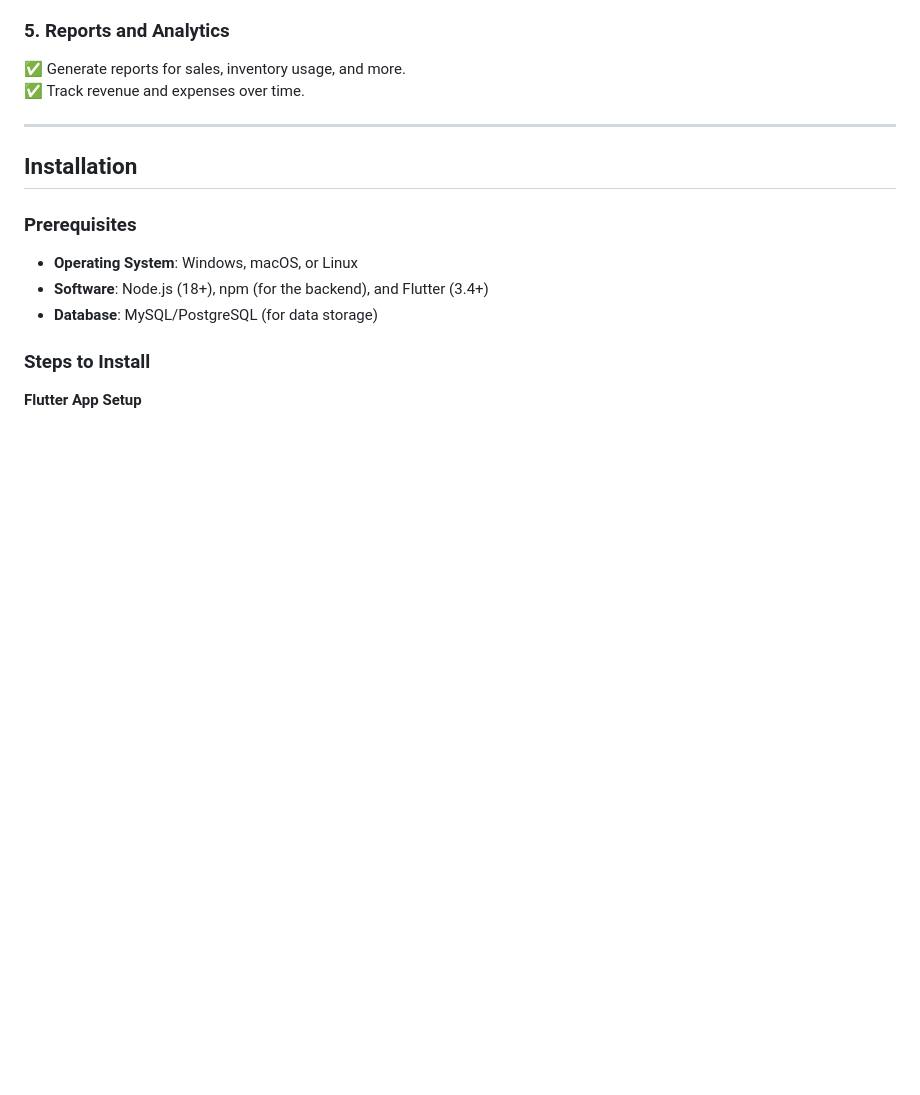
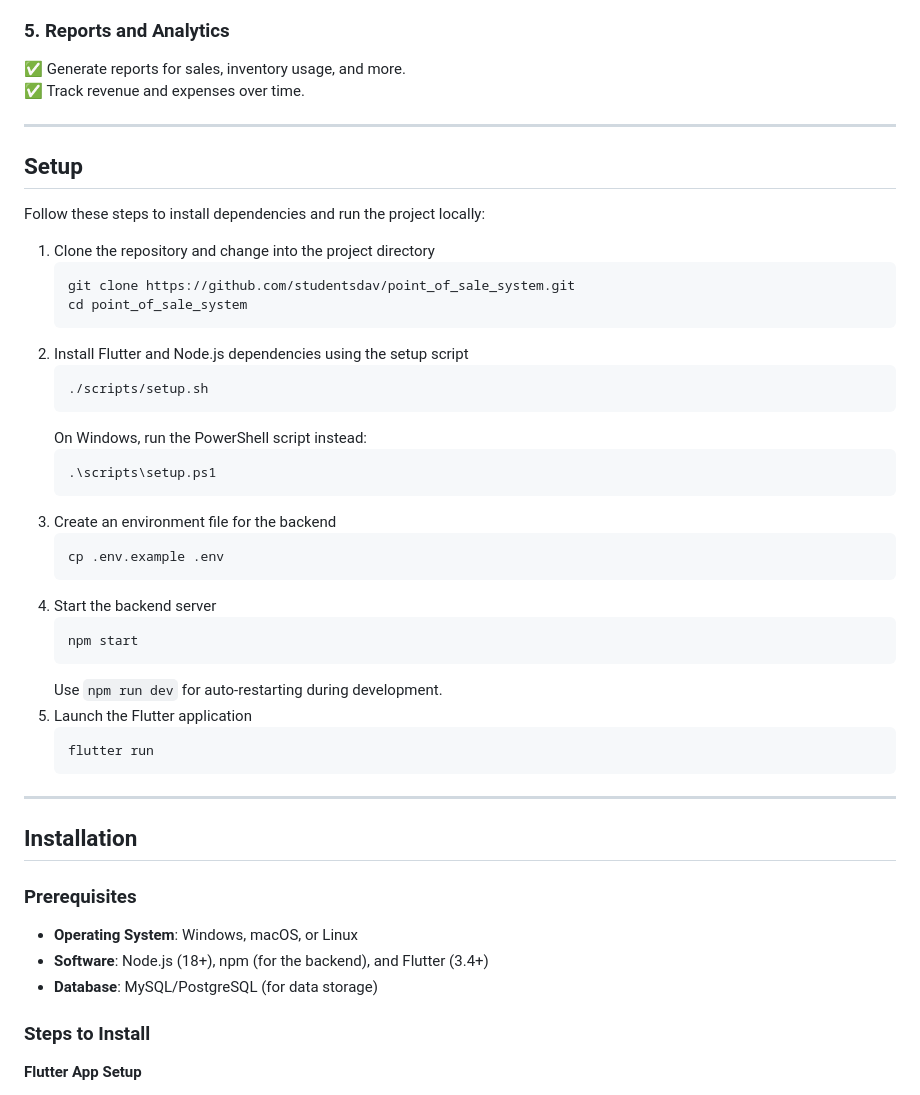
Before and after one commit to studentsdav/point_of_sale_system, a Markdown page: README.md, the part around the change. GitHub-like rendering; blank space fills up the shorter version.

Commit message:
Docs: add setup instructions

````diff
--- a/README.md
+++ b/README.md
@@ -93,6 +93,39 @@ This is a **Point of Sale (POS) system** designed specifically for **restaurants
 ### **5. Reports and Analytics**
 ✅ Generate reports for sales, inventory usage, and more.
 ✅ Track revenue and expenses over time.
+
+---
+
+## **Setup**
+
+Follow these steps to install dependencies and run the project locally:
+
+1. Clone the repository and change into the project directory
+   ```bash
+   git clone https://github.com/studentsdav/point_of_sale_system.git
+   cd point_of_sale_system
+   ```
+2. Install Flutter and Node.js dependencies using the setup script
+   ```bash
+   ./scripts/setup.sh
+   ```
+   On Windows, run the PowerShell script instead:
+   ```powershell
+   .\scripts\setup.ps1
+   ```
+3. Create an environment file for the backend
+   ```bash
+   cp .env.example .env
+   ```
+4. Start the backend server
+   ```bash
+   npm start
+   ```
+   Use `npm run dev` for auto-restarting during development.
+5. Launch the Flutter application
+   ```bash
+   flutter run
+   ```
 
 ---
 
````
